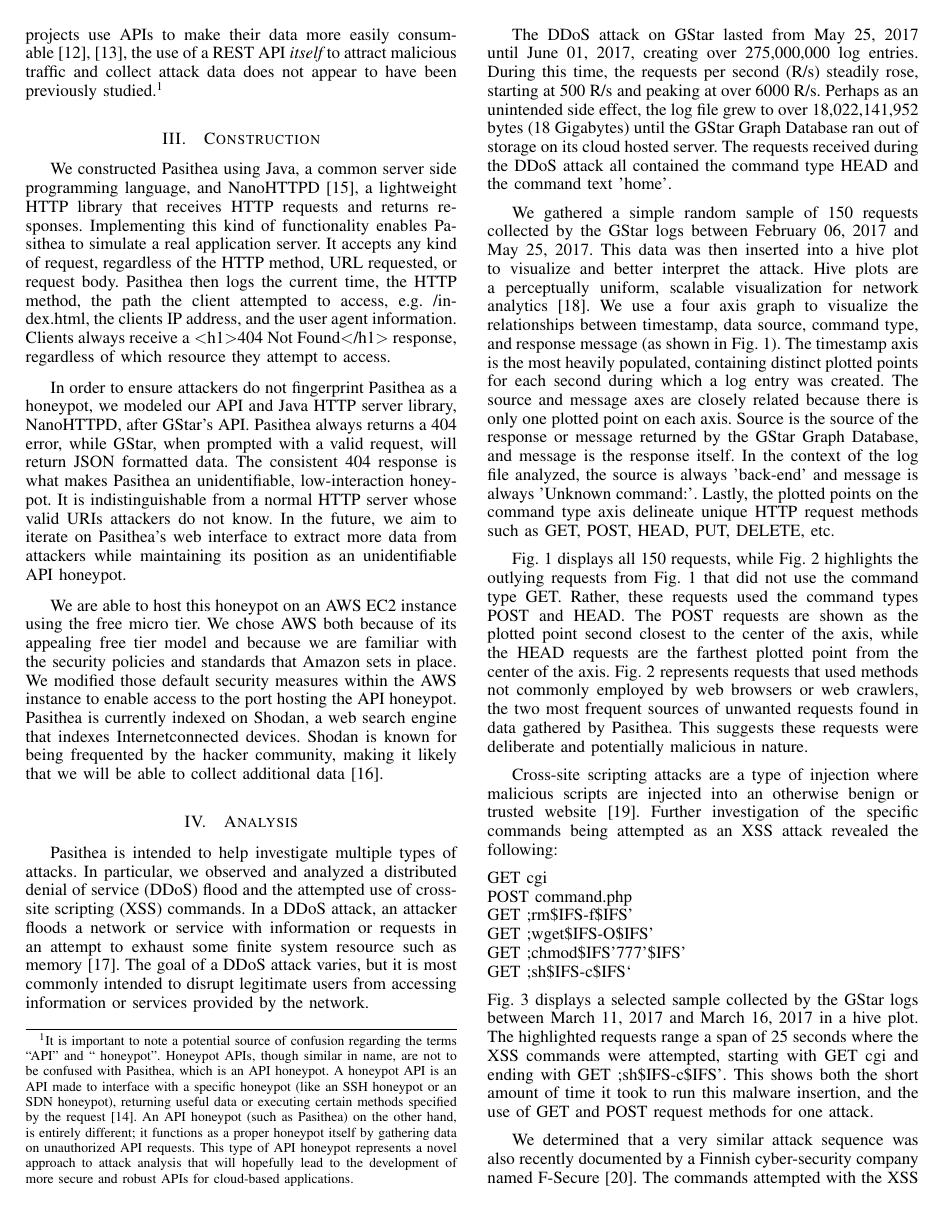
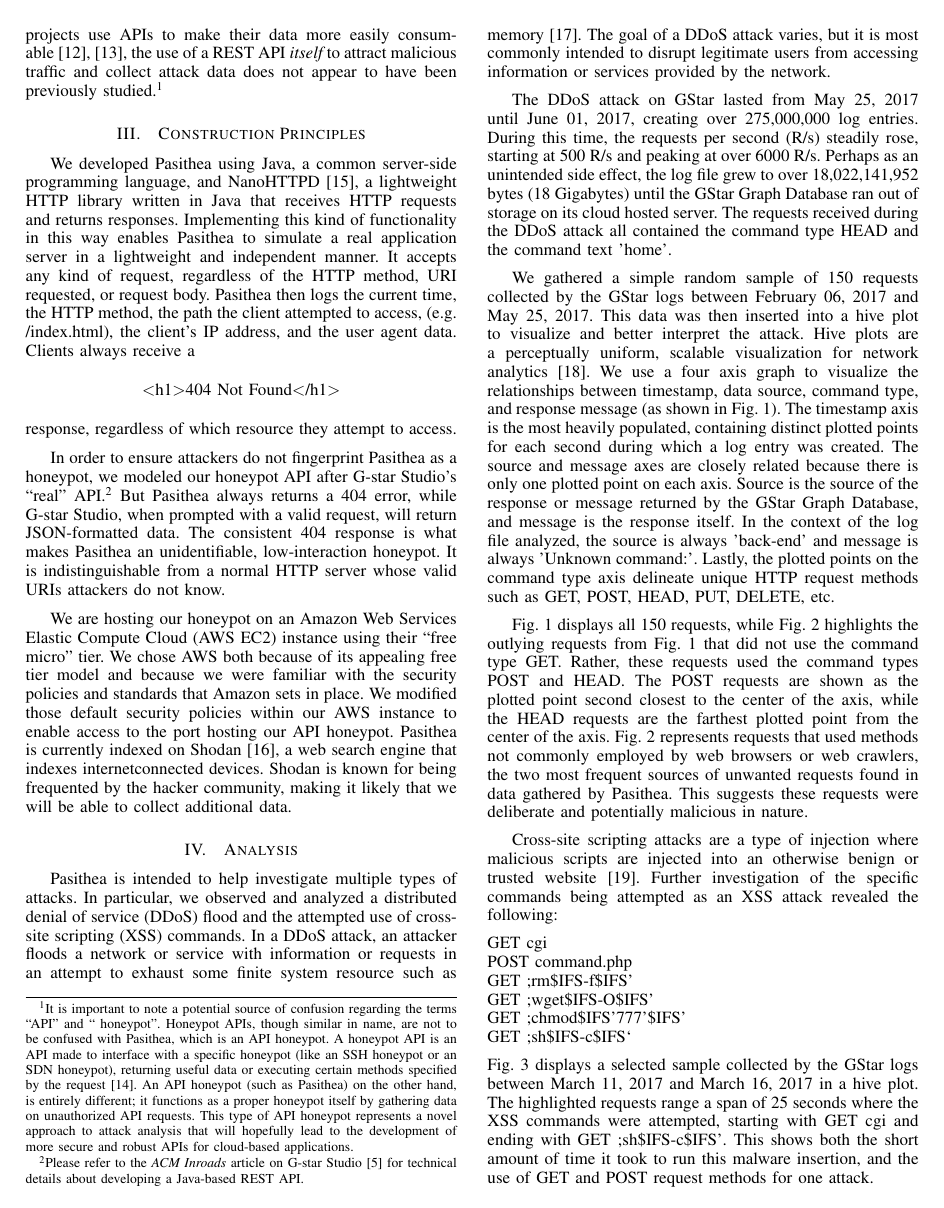
Before and after one commit to Marist-Innovation-Lab/PasitheaHoneypot, a LaTeX paper (docs/IEEE-Paper-Latex-Src/main.tex, which reads docs/IEEE-Paper-Latex-Src/construction.tex): page 2 of 5. Compiled offline with pdfLaTeX.

Commit message:
a pass on Construction Principles section

```diff
--- a/docs/IEEE-Paper-Latex-Src/construction.tex
+++ b/docs/IEEE-Paper-Latex-Src/construction.tex
@@ -1,9 +1,33 @@
 %!TEX root=main.tex
 
-\section{Construction} \label{construction}
+\section{Construction Principles} \label{construction}
 
-We constructed Pasithea using Java, a common server side programming language, and NanoHTTPD \cite{Nanohttpd}, a lightweight HTTP library that receives HTTP requests and returns responses.  Implementing this kind of functionality enables Pasithea to simulate a real application server. It accepts any kind of request, regardless of the HTTP method, URL requested, or request body. Pasithea then logs the current time, the HTTP method, the path the client attempted to access, e.g. /index.html, the clients IP address, and the user agent information. Clients always receive a $<$h1$>$404 Not Found$<$/h1$>$ response, regardless of which resource they attempt to access.
+We developed Pasithea using Java, a common server-side programming language, and NanoHTTPD \cite{Nanohttpd}, a lightweight HTTP library written in Java that receives HTTP requests and returns responses.
+Implementing this kind of functionality in this way enables Pasithea to simulate a real application server in a lightweight and independent manner.
+It accepts any kind of request, regardless of the HTTP method, URI requested, or request body.
+Pasithea then logs the current time, the HTTP method, the path the client attempted to access, (e.g. /index.html), the client's IP address, and the user agent data.
+Clients always receive a
 
-In order to ensure attackers do not fingerprint Pasithea as a honeypot, we modeled our API and Java HTTP server library, NanoHTTPD, after GStar’s API. Pasithea always returns a 404 error, while GStar, when prompted with a valid request, will return JSON formatted data. The consistent 404 response is what makes Pasithea an unidentifiable, low-interaction honeypot. It is indistinguishable from a normal HTTP server whose valid URIs attackers do not know. In the future, we aim to iterate on Pasithea’s web interface to extract more data from attackers while maintaining its position as an unidentifiable API honeypot.
+% \texttt{<h1>404 Not Found</h1>}
+% That's not working. Too bad.
 
-We are able to host this honeypot on an AWS EC2 instance using the free micro tier. We chose AWS both because of its appealing free tier model and because we are familiar with the security policies and standards that Amazon sets in place. We modified those default security measures within the AWS instance to enable access to the port hosting the API honeypot. Pasithea is currently indexed on Shodan, a web search engine that indexes Internetconnected devices. Shodan is known for being frequented by the hacker community, making it likely that we will be able to collect additional data \cite{unsavoryChar}.
+\begin{center}
+$<$h1$>$404 Not Found$<$/h1$>$
+\end{center}
+
+\noindent
+response, regardless of which resource they attempt to access.
+
+In order to ensure attackers do not fingerprint Pasithea as a honeypot, we modeled our honeypot API after G-star Studio's ``real'' API.\footnote{
+Please refer to the {\em ACM Inroads} article on G-star Studio~\cite{inroads-Labouseur16} for technical details about developing a Java-based REST API.
+}
+But Pasithea always returns a 404 error, while G-star Studio, when prompted with a valid request, will return JSON-formatted data.
+The consistent 404 response is what makes Pasithea an unidentifiable, low-interaction honeypot.
+It is indistinguishable from a normal HTTP server whose valid URIs attackers do not know.
+%% In the future, we aim to extend Pasithea’s REST interface to extract more data from attackers while maintaining its cover as an unidentifiable API honeypot.
+
+We are hosting our honeypot on an Amazon Web Services Elastic Compute Cloud (AWS EC2) instance using their ``free micro'' tier.
+We chose AWS both because of its appealing free tier model and because we were familiar with the security policies and standards that Amazon sets in place.
+We modified those default security policies within our AWS instance to enable access to the port hosting our API honeypot.
+Pasithea is currently indexed on Shodan~\cite{unsavoryChar}, a web search engine that indexes internetconnected devices.
+Shodan is known for being frequented by the hacker community, making it likely that we will be able to collect additional data.
--- a/docs/IEEE-Paper-Latex-Src/main.tex
+++ b/docs/IEEE-Paper-Latex-Src/main.tex
@@ -20,6 +20,7 @@
 \documentclass[10pt, conference]{IEEEtran}
 % \usepackage{blindtext, graphicx}
 \usepackage{graphicx}
+\usepackage{courier}
 
 % Add the compsoc option for Computer Society conferences.
 %
```
Also changed, not shown: docs/IEEE-Paper-Latex-Src/conclusions.tex (+5 -1 lines).
